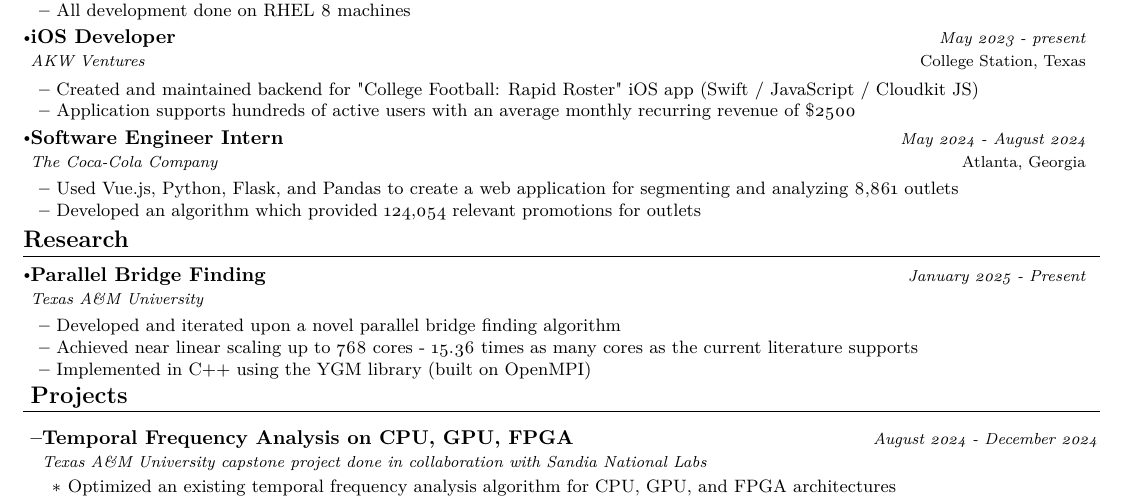
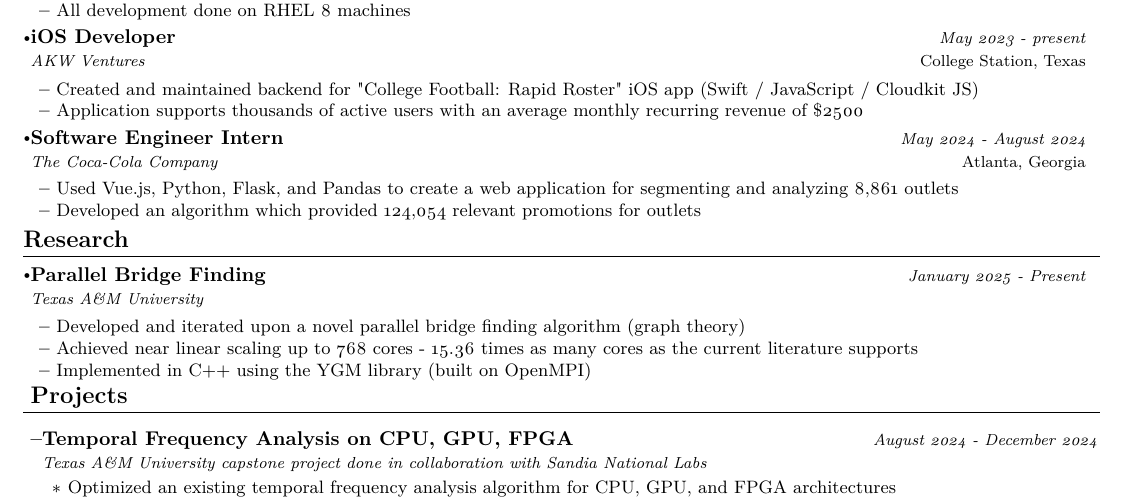
Before and after one commit to keeganasmith/career, a LaTeX document (main_compact.tex): part of the page, cut so that both start at the same text. Compiled offline with pdfLaTeX.

Commit message:
update number of supported users

```diff
--- a/main_compact.tex
+++ b/main_compact.tex
@@ -190,7 +190,7 @@
       \vspace{-0.7mm}
       \resumeItemListStart
     	\item{Created and maintained backend for "College Football: Rapid Roster" iOS app (Swift / JavaScript / Cloudkit JS)}
-	\item{Application supports hundreds of active users with an average monthly recurring revenue of \$2500}
+	\item{Application supports thousands of active users with an average monthly recurring revenue of \$2500}
     \resumeItemListEnd
 
     \vspace{-3.50mm}
@@ -216,7 +216,7 @@
       {Texas A\&M University}{January 2025 - Present}
       \vspace{-0.7mm}
       \resumeItemListStart
-      \item{Developed and iterated upon a novel parallel bridge finding algorithm}
+      \item{Developed and iterated upon a novel parallel bridge finding algorithm (graph theory)}
       \item{Achieved near linear scaling up to 768 cores - 15.36 times as many cores as the current literature supports}
       \item{Implemented in C++ using the YGM library (built on OpenMPI)}
 \resumeItemListEnd
```
Also changed, not shown: main_compact.pdf, 2 other files.
